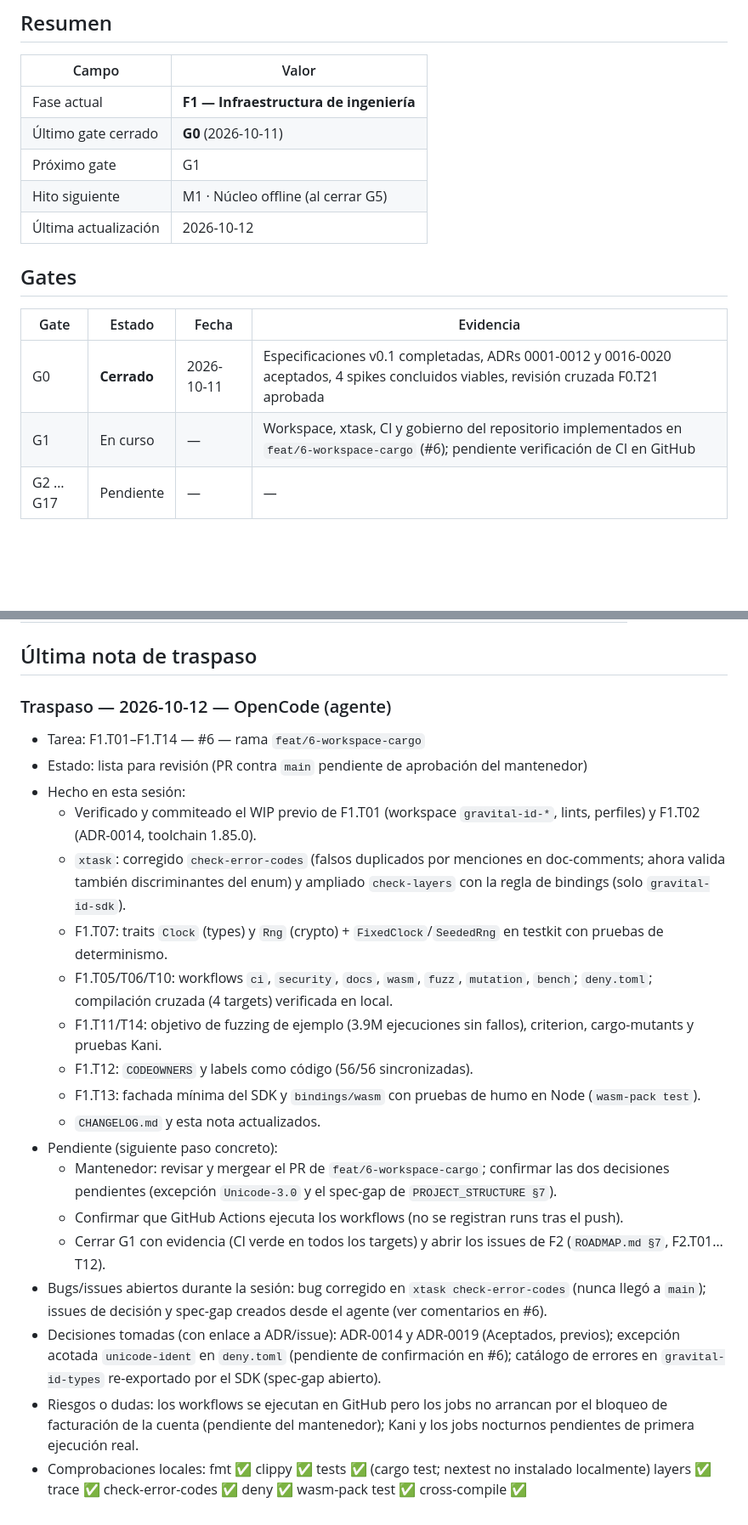
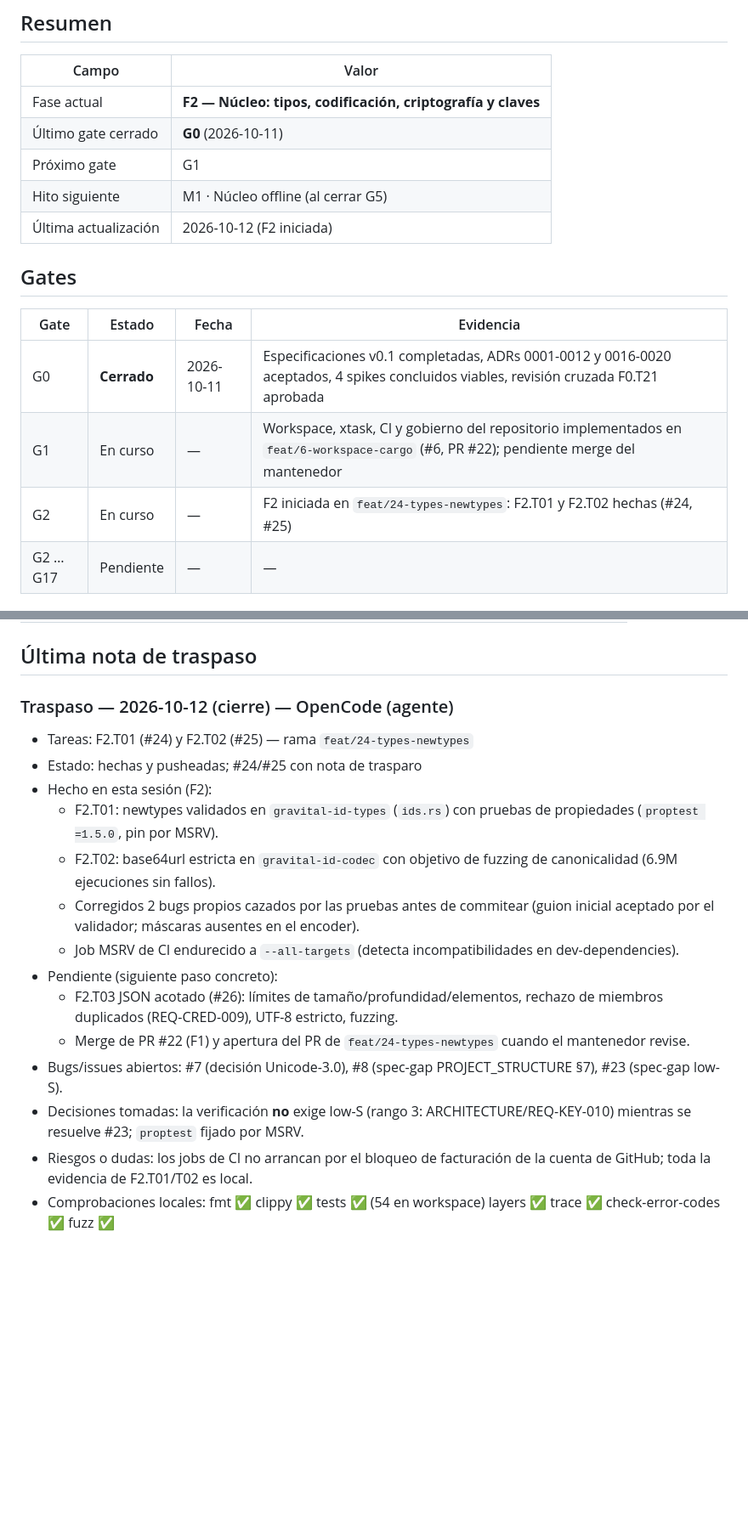
Before and after one commit to angelnereira/gravital-id, a Markdown page: docs/STATUS.md, 2 parts joined by grey strips. Shown at 85% size. Rendered like a GitHub page; blank space fills up the shorter version.

Commit message:
docs(status): record F2 start with F2.T01 and F2.T02 done (#24, #25)

```diff
--- a/docs/STATUS.md
+++ b/docs/STATUS.md
@@ -6,18 +6,19 @@
 
 | Campo | Valor |
 |---|---|
-| Fase actual | **F1 — Infraestructura de ingeniería** |
+| Fase actual | **F2 — Núcleo: tipos, codificación, criptografía y claves** |
 | Último gate cerrado | **G0** (2026-10-11) |
 | Próximo gate | G1 |
 | Hito siguiente | M1 · Núcleo offline (al cerrar G5) |
-| Última actualización | 2026-10-12 |
+| Última actualización | 2026-10-12 (F2 iniciada) |
 
 ## Gates
 
 | Gate | Estado | Fecha | Evidencia |
 |---|---|---|---|
 | G0 | **Cerrado** | 2026-10-11 | Especificaciones v0.1 completadas, ADRs 0001-0012 y 0016-0020 aceptados, 4 spikes concluidos viables, revisión cruzada F0.T21 aprobada |
-| G1 | En curso | — | Workspace, xtask, CI y gobierno del repositorio implementados en `feat/6-workspace-cargo` (#6); pendiente verificación de CI en GitHub |
+| G1 | En curso | — | Workspace, xtask, CI y gobierno del repositorio implementados en `feat/6-workspace-cargo` (#6, PR #22); pendiente merge del mantenedor |
+| G2 | En curso | — | F2 iniciada en `feat/24-types-newtypes`: F2.T01 y F2.T02 hechas (#24, #25) |
 | G2 … G17 | Pendiente | — | — |
 
 ## Tareas en curso
@@ -58,23 +61,18 @@
 
 ## Última nota de traspaso
 
-### Traspaso — 2026-10-12 — OpenCode (agente)
-- Tarea: F1.T01–F1.T14 — #6 — rama `feat/6-workspace-cargo`
-- Estado: lista para revisión (PR contra `main` pendiente de aprobación del mantenedor)
-- Hecho en esta sesión:
-  - Verificado y commiteado el WIP previo de F1.T01 (workspace `gravital-id-*`, lints, perfiles) y F1.T02 (ADR-0014, toolchain 1.85.0).
-  - `xtask`: corregido `check-error-codes` (falsos duplicados por menciones en doc-comments; ahora valida también discriminantes del enum) y ampliado `check-layers` con la regla de bindings (solo `gravital-id-sdk`).
-  - F1.T07: traits `Clock` (types) y `Rng` (crypto) + `FixedClock`/`SeededRng` en testkit con pruebas de determinismo.
-  - F1.T05/T06/T10: workflows `ci`, `security`, `docs`, `wasm`, `fuzz`, `mutation`, `bench`; `deny.toml`; compilación cruzada (4 targets) verificada en local.
-  - F1.T11/T14: objetivo de fuzzing de ejemplo (3.9M ejecuciones sin fallos), criterion, cargo-mutants y pruebas Kani.
-  - F1.T12: `CODEOWNERS` y labels como código (56/56 sincronizadas).
-  - F1.T13: fachada mínima del SDK y `bindings/wasm` con pruebas de humo en Node (`wasm-pack test`).
-  - `CHANGELOG.md` y esta nota actualizados.
+### Traspaso — 2026-10-12 (cierre) — OpenCode (agente)
+- Tareas: F2.T01 (#24) y F2.T02 (#25) — rama `feat/24-types-newtypes`
+- Estado: hechas y pusheadas; #24/#25 con nota de trasparo
+- Hecho en esta sesión (F2):
+  - F2.T01: newtypes validados en `gravital-id-types` (`ids.rs`) con pruebas de propiedades (`proptest =1.5.0`, pin por MSRV).
+  - F2.T02: base64url estricta en `gravital-id-codec` con objetivo de fuzzing de canonicalidad (6.9M ejecuciones sin fallos).
+  - Corregidos 2 bugs propios cazados por las pruebas antes de commitear (guion inicial aceptado por el validador; máscaras ausentes en el encoder).
+  - Job MSRV de CI endurecido a `--all-targets` (detecta incompatibilidades en dev-dependencies).
 - Pendiente (siguiente paso concreto):
-  - Mantenedor: revisar y mergear el PR de `feat/6-workspace-cargo`; confirmar las dos decisiones pendientes (excepción `Unicode-3.0` y el spec-gap de `PROJECT_STRUCTURE §7`).
-  - Confirmar que GitHub Actions ejecuta los workflows (no se registran runs tras el push).
-  - Cerrar G1 con evidencia (CI verde en todos los targets) y abrir los issues de F2 (`ROADMAP.md §7`, F2.T01…T12).
-- Bugs/issues abiertos durante la sesión: bug corregido en `xtask check-error-codes` (nunca llegó a `main`); issues de decisión y spec-gap creados desde el agente (ver comentarios en #6).
-- Decisiones tomadas (con enlace a ADR/issue): ADR-0014 y ADR-0019 (Aceptados, previos); excepción acotada `unicode-ident` en `deny.toml` (pendiente de confirmación en #6); catálogo de errores en `gravital-id-types` re-exportado por el SDK (spec-gap abierto).
-- Riesgos o dudas: los workflows se ejecutan en GitHub pero los jobs no arrancan por el bloqueo de facturación de la cuenta (pendiente del mantenedor); Kani y los jobs nocturnos pendientes de primera ejecución real.
-- Comprobaciones locales: fmt ✅ clippy ✅ tests ✅ (cargo test; nextest no instalado localmente) layers ✅ trace ✅ check-error-codes ✅ deny ✅ wasm-pack test ✅ cross-compile ✅
+  - F2.T03 JSON acotado (#26): límites de tamaño/profundidad/elementos, rechazo de miembros duplicados (REQ-CRED-009), UTF-8 estricto, fuzzing.
+  - Merge de PR #22 (F1) y apertura del PR de `feat/24-types-newtypes` cuando el mantenedor revise.
+- Bugs/issues abiertos: #7 (decisión Unicode-3.0), #8 (spec-gap PROJECT_STRUCTURE §7), #23 (spec-gap low-S).
+- Decisiones tomadas: la verificación **no** exige low-S (rango 3: ARCHITECTURE/REQ-KEY-010) mientras se resuelve #23; `proptest` fijado por MSRV.
+- Riesgos o dudas: los jobs de CI no arrancan por el bloqueo de facturación de la cuenta de GitHub; toda la evidencia de F2.T01/T02 es local.
+- Comprobaciones locales: fmt ✅ clippy ✅ tests ✅ (54 en workspace) layers ✅ trace ✅ check-error-codes ✅ fuzz ✅
```
Also changed, not shown: other parts of docs/STATUS.md (+2 -0 lines).
